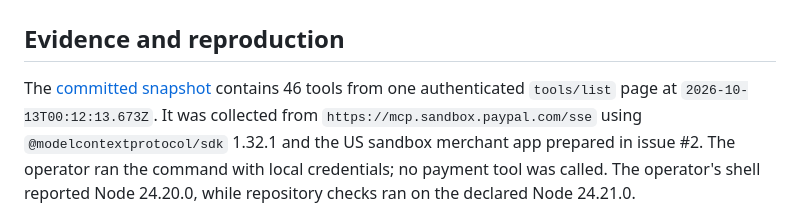
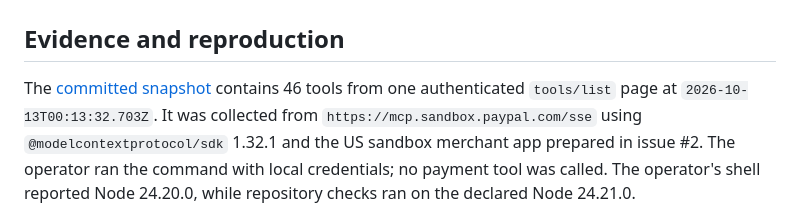
Before and after one commit to AndrewDongminYoo/spendwall, a Markdown page: docs/tool-risk.md, the part around the change. Rendered like a GitHub page.

Commit message:
docs: align tool inventory acquisition timestamp

```diff
--- a/docs/tool-risk.md
+++ b/docs/tool-risk.md
@@ -2,7 +2,7 @@
 
 ## Evidence and reproduction
 
-The [committed snapshot](paypal-mcp-tools.json) contains 46 tools from one authenticated `tools/list` page at `2026-10-13T00:12:13.673Z`.
+The [committed snapshot](paypal-mcp-tools.json) contains 46 tools from one authenticated `tools/list` page at `2026-10-13T00:13:32.703Z`.
 It was collected from `https://mcp.sandbox.paypal.com/sse` using `@modelcontextprotocol/sdk` 1.32.1 and the US sandbox merchant app prepared in issue #2.
 The operator ran the command with local credentials; no payment tool was called.
 The operator's shell reported Node 24.20.0, while repository checks ran on the declared Node 24.21.0.
```
